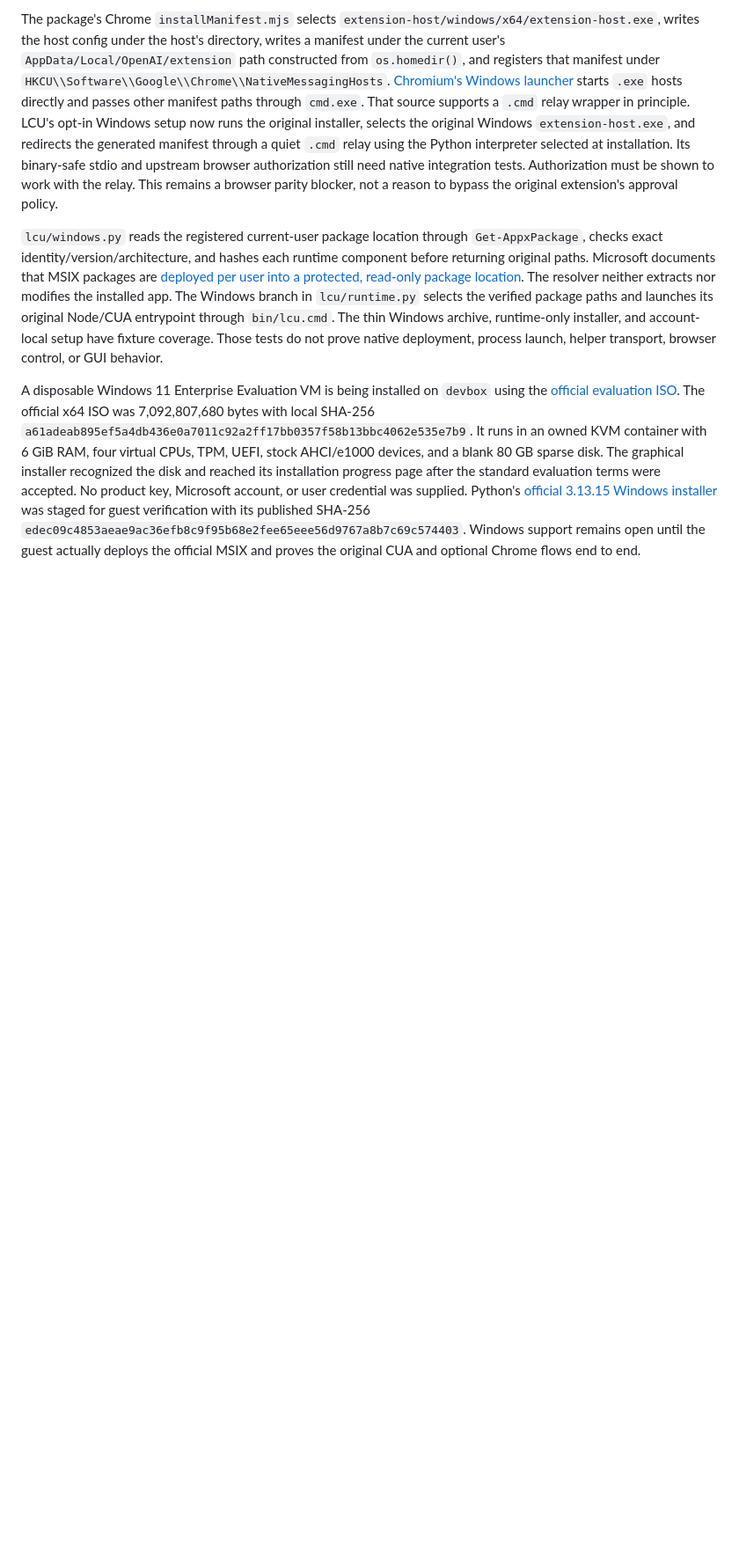
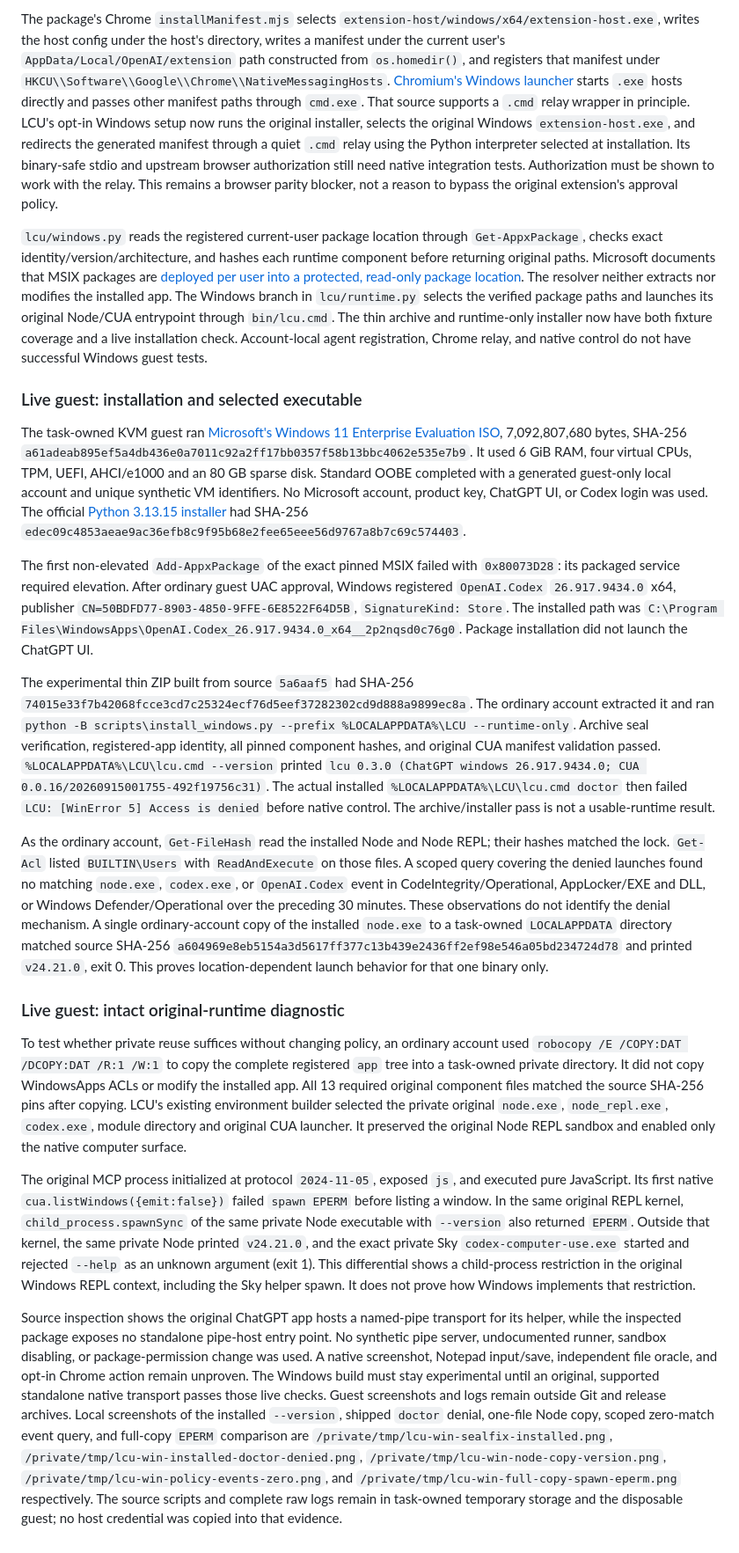
Before and after one commit to 0xpolarzero/lcu, a Markdown page: docs/verification/windows-source.md, the part around one of its changes. Shown at 88% size. Rendered like a GitHub page; blank space fills up the shorter version.

Commit message:
Record live Windows native transport blocker

```diff
--- a/docs/verification/windows-source.md
+++ b/docs/verification/windows-source.md
@@ -80,22 +83,87 @@ MSIX packages are [deployed per user into a protected, read-only package
 location](https://learn.microsoft.com/en-us/windows/msix/desktop/desktop-to-uwp-behind-the-scenes).
 The resolver neither extracts nor modifies the installed app. The Windows
 branch in `lcu/runtime.py` selects the verified package paths and launches its
-original Node/CUA entrypoint through `bin/lcu.cmd`. The thin Windows archive,
-runtime-only installer, and account-local setup have fixture coverage. Those
-tests do not prove native deployment, process launch, helper transport,
-browser control, or GUI behavior.
+original Node/CUA entrypoint through `bin/lcu.cmd`. The thin archive and
+runtime-only installer now have both fixture coverage and a live installation
+check. Account-local agent registration, Chrome relay, and native control do
+not have successful Windows guest tests.
 
-A disposable Windows 11 Enterprise Evaluation VM is being installed on
-`devbox` using the [official evaluation ISO](https://www.microsoft.com/en-us/evalcenter/download-windows-11-enterprise).
-The official x64 ISO was 7,092,807,680 bytes with local SHA-256
+### Live guest: installation and selected executable
+
+The task-owned KVM guest ran [Microsoft's Windows 11 Enterprise Evaluation
+ISO](https://www.microsoft.com/en-us/evalcenter/download-windows-11-enterprise),
+7,092,807,680 bytes, SHA-256
 `a61adeab895ef5a4db436e0a7011c92a2ff17bb0357f58b13bbc4062e535e7b9`.
-It runs in an owned KVM container with 6 GiB RAM, four virtual CPUs, TPM,
-UEFI, stock AHCI/e1000 devices, and a blank 80 GB sparse disk. The graphical
-installer recognized the disk and reached its installation progress page
-after the standard evaluation terms were accepted. No product key, Microsoft
-account, or user credential was supplied. Python's [official 3.13.15 Windows
-installer](https://www.python.org/downloads/release/python-31315/) was staged
-for guest verification with its published SHA-256
-`edec09c4853aeae9ac36efb8c9f95b68e2fee65eee56d9767a8b7c69c574403`.
-Windows support remains open until the guest actually deploys the official
-MSIX and proves the original CUA and optional Chrome flows end to end.
+It used 6 GiB RAM, four virtual CPUs, TPM, UEFI, AHCI/e1000 and an 80 GB sparse
+disk. Standard OOBE completed with a generated guest-only local account and
+unique synthetic VM identifiers. No Microsoft account, product key, ChatGPT
+UI, or Codex login was used. The official [Python 3.13.15 installer](https://www.python.org/downloads/release/python-31315/)
+had SHA-256 `edec09c4853aeae9ac36efb8c9f95b68e2fee65eee56d9767a8b7c69c574403`.
+
+The first non-elevated `Add-AppxPackage` of the exact pinned MSIX failed with
+`0x80073D28`: its packaged service required elevation. After ordinary guest
+UAC approval, Windows registered `OpenAI.Codex` `26.917.9434.0` x64, publisher
+`CN=50BDFD77-8903-4850-9FFE-6E8522F64D5B`, `SignatureKind: Store`. The
+installed path was `C:\Program Files\WindowsApps\OpenAI.Codex_26.917.9434.0_x64__2p2nqsd0c76g0`.
+Package installation did not launch the ChatGPT UI.
+
+The experimental thin ZIP built from source `5a6aaf5` had SHA-256
+`74015e33f7b42068fcce3cd7c25324ecf76d5eef37282302cd9d888a9899ec8a`.
+The ordinary account extracted it and ran
+`python -B scripts\install_windows.py --prefix %LOCALAPPDATA%\LCU --runtime-only`.
+Archive seal verification, registered-app identity, all pinned component hashes,
+and original CUA manifest validation passed. `%LOCALAPPDATA%\LCU\lcu.cmd
+--version` printed `lcu 0.3.0 (ChatGPT windows 26.917.9434.0; CUA
+0.0.16/20260915001755-492f19756c31)`. The actual installed `%LOCALAPPDATA%\LCU\lcu.cmd
+doctor` then failed `LCU: [WinError 5] Access is denied` before native control.
+The archive/installer pass is not a usable-runtime result.
+
+As the ordinary account, `Get-FileHash` read the installed Node and Node REPL;
+their hashes matched the lock. `Get-Acl` listed `BUILTIN\Users` with
+`ReadAndExecute` on those files. A scoped query covering the denied launches
+found no matching `node.exe`, `codex.exe`, or `OpenAI.Codex` event in
+CodeIntegrity/Operational, AppLocker/EXE and DLL, or Windows Defender/Operational
+over the preceding 30 minutes. These observations do not identify the denial
+mechanism. A single ordinary-account copy of the installed `node.exe` to a
+task-owned `LOCALAPPDATA` directory matched source SHA-256
+`a604969e8eb5154a3d5617ff377c13b439e2436ff2ef98e546a05bd234724d78`
+and printed `v24.21.0`, exit 0. This proves location-dependent launch behavior
+for that one binary only.
+
+### Live guest: intact original-runtime diagnostic
+
+To test whether private reuse suffices without changing policy, an ordinary
+account used `robocopy /E /COPY:DAT /DCOPY:DAT /R:1 /W:1` to copy the complete
+registered `app` tree into a task-owned private directory. It did not copy
+WindowsApps ACLs or modify the installed app. All 13 required original
+component files matched the source SHA-256 pins after copying. LCU's existing
+environment builder selected the private original `node.exe`, `node_repl.exe`,
+`codex.exe`, module directory and original CUA launcher. It preserved the
+original Node REPL sandbox and enabled only the native computer surface.
+
+The original MCP process initialized at protocol `2024-11-05`, exposed `js`,
+and executed pure JavaScript. Its first native `cua.listWindows({emit:false})`
+failed `spawn EPERM` before listing a window. In the same original REPL kernel,
+`child_process.spawnSync` of the same private Node executable with `--version`
+also returned `EPERM`. Outside that kernel, the same private Node printed
+`v24.21.0`, and the exact private Sky `codex-computer-use.exe` started and
+rejected `--help` as an unknown argument (exit 1). This differential shows a
+child-process restriction in the original Windows REPL context, including the
+Sky helper spawn. It does not prove how Windows implements that restriction.
+
+Source inspection shows the original ChatGPT app hosts a named-pipe transport
+for its helper, while the inspected package exposes no standalone pipe-host
+entry point. No synthetic pipe server, undocumented runner, sandbox disabling,
+or package-permission change was used. A native screenshot, Notepad input/save,
+independent file oracle, and opt-in Chrome action remain unproven. The Windows
+build must stay experimental until an original, supported standalone native
+transport passes those live checks. Guest screenshots and logs remain outside
+Git and release archives. Local screenshots of the installed `--version`,
+shipped `doctor` denial, one-file Node copy, scoped zero-match event query,
+and full-copy `EPERM` comparison are `/private/tmp/lcu-win-sealfix-installed.png`,
+`/private/tmp/lcu-win-installed-doctor-denied.png`,
+`/private/tmp/lcu-win-node-copy-version.png`,
+`/private/tmp/lcu-win-policy-events-zero.png`, and
+`/private/tmp/lcu-win-full-copy-spawn-eperm.png` respectively. The source
+scripts and complete raw logs remain in task-owned temporary storage and the
+disposable guest; no host credential was copied into that evidence.
```
Also changed, not shown: other parts of docs/verification/windows-source.md (+11 -8 lines), docs/DEVELOPMENT.md (+3 -1 lines), docs/INSTALLATION.md (+1 -1 lines).
